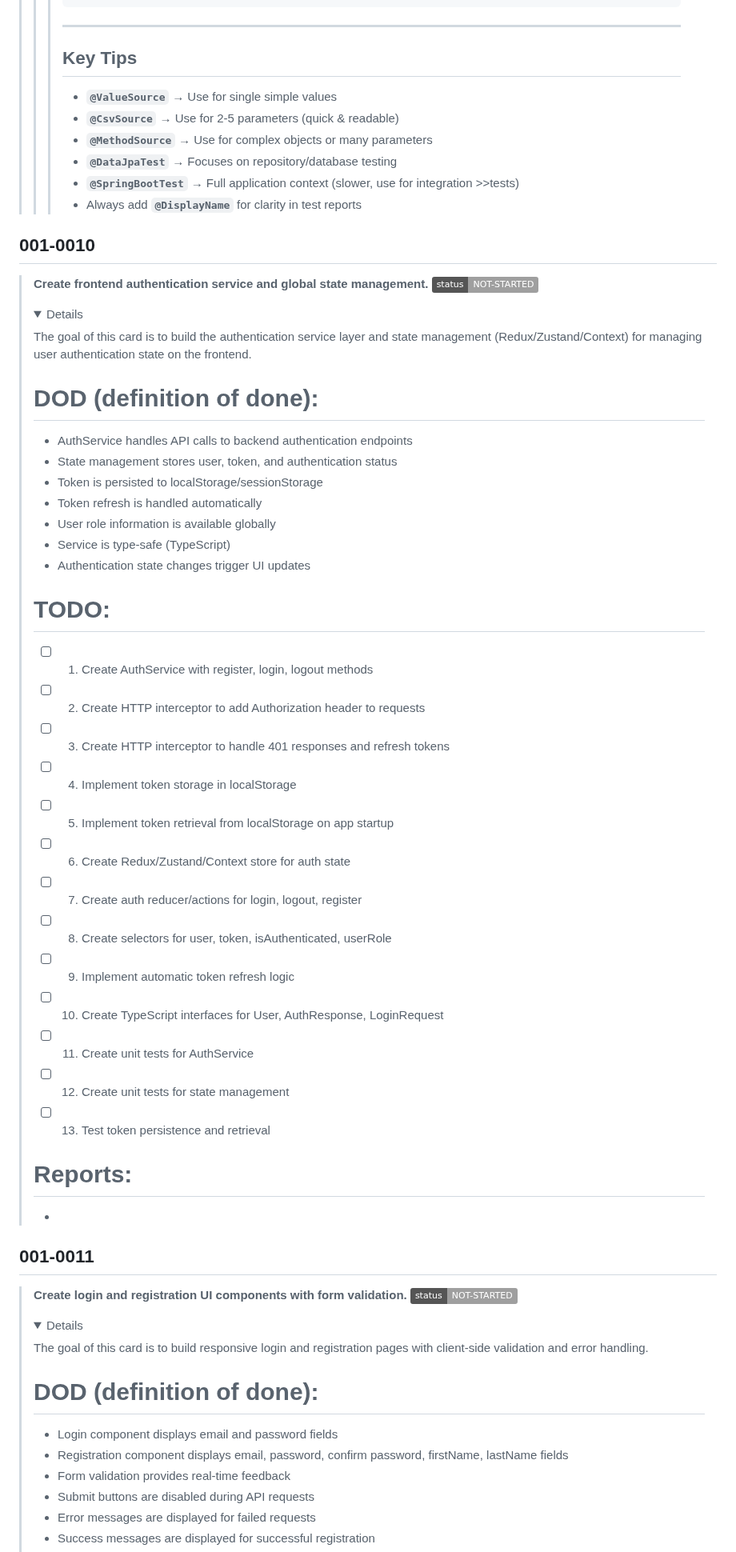
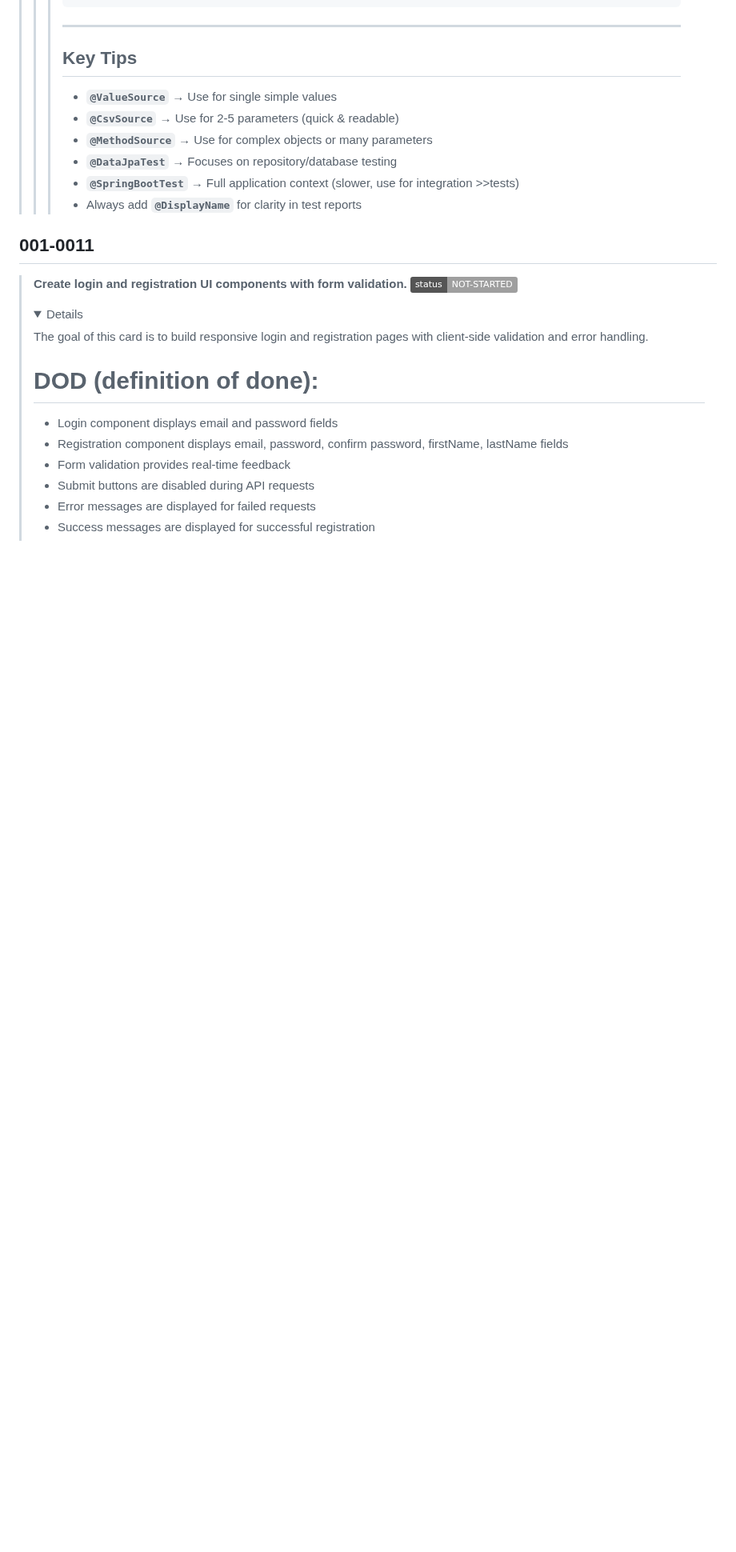
Before and after one commit to hoss-java/Subscription-Platform-ProjectTest, a Markdown page: DECK.md, the part around one of its changes. Shown at 80% size. Drawn GitHub-style; folded sections open; badges without logos; blank space fills up the shorter version.

Commit message:
[AUTO-GENARATE] UPDATE DECK.md auto-generated by gh-actions.

```diff
--- a/DECK.md
+++ b/DECK.md
@@ -732,40 +732,6 @@ gantt
 > >>- **`@DataJpaTest`** → Focuses on repository/database testing
 > >>- **`@SpringBootTest`** → Full application context (slower, use for integration >>tests)
 > >>- Always add **`@DisplayName`** for clarity in test reports
-> </details>
-
-## 001-0010
-> **Create frontend authentication service and global state management.** ![status](https://img.shields.io/badge/status-NOT--STARTED-lightgrey)
-> <details >
->     <summary>Details</summary>
-> The goal of this card is to build the authentication service layer and state management (Redux/Zustand/Context) for managing user authentication state on the frontend.
->
-> # DOD (definition of done):
-> - AuthService handles API calls to backend authentication endpoints
-> - State management stores user, token, and authentication status
-> - Token is persisted to localStorage/sessionStorage
-> - Token refresh is handled automatically
-> - User role information is available globally
-> - Service is type-safe (TypeScript)
-> - Authentication state changes trigger UI updates
->
-> # TODO:
-> - [ ] 1. Create AuthService with register, login, logout methods
-> - [ ] 2. Create HTTP interceptor to add Authorization header to requests
-> - [ ] 3. Create HTTP interceptor to handle 401 responses and refresh tokens
-> - [ ] 4. Implement token storage in localStorage
-> - [ ] 5. Implement token retrieval from localStorage on app startup
-> - [ ] 6. Create Redux/Zustand/Context store for auth state
-> - [ ] 7. Create auth reducer/actions for login, logout, register
-> - [ ] 8. Create selectors for user, token, isAuthenticated, userRole
-> - [ ] 9. Implement automatic token refresh logic
-> - [ ] 10. Create TypeScript interfaces for User, AuthResponse, LoginRequest
-> - [ ] 11. Create unit tests for AuthService
-> - [ ] 12. Create unit tests for state management
-> - [ ] 13. Test token persistence and retrieval
->
-> # Reports:
-> *
 > </details>
 
 ## 001-0011
```
Also changed, not shown: other parts of DECK.md (+127 -0 lines).
